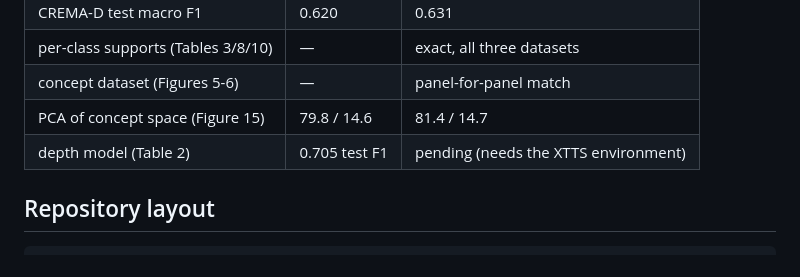
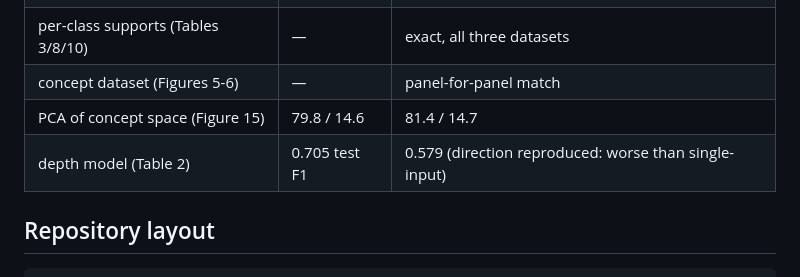
Before and after one commit to Diabolicah/AudioProcessingProject, a Markdown page: README.md, the part around the change. GitHub-like rendering.

```diff
--- a/README.md
+++ b/README.md
@@ -49,7 +49,7 @@ python gradcam_utils.py --model <model.pt> --attributes pv.csv
 | per-class supports (Tables 3/8/10) | — | exact, all three datasets |
 | concept dataset (Figures 5-6) | — | panel-for-panel match |
 | PCA of concept space (Figure 15) | 79.8 / 14.6 | 81.4 / 14.7 |
-| depth model (Table 2) | 0.705 test F1 | pending (needs the XTTS environment) |
+| depth model (Table 2) | 0.705 test F1 | 0.579 (direction reproduced: worse than single-input) |
 
 ## Repository layout
 
```
Also changed, not shown: FIXES_AND_RESULTS.md (+1 -1 lines), REPRODUCING.md (+43 -3 lines).
